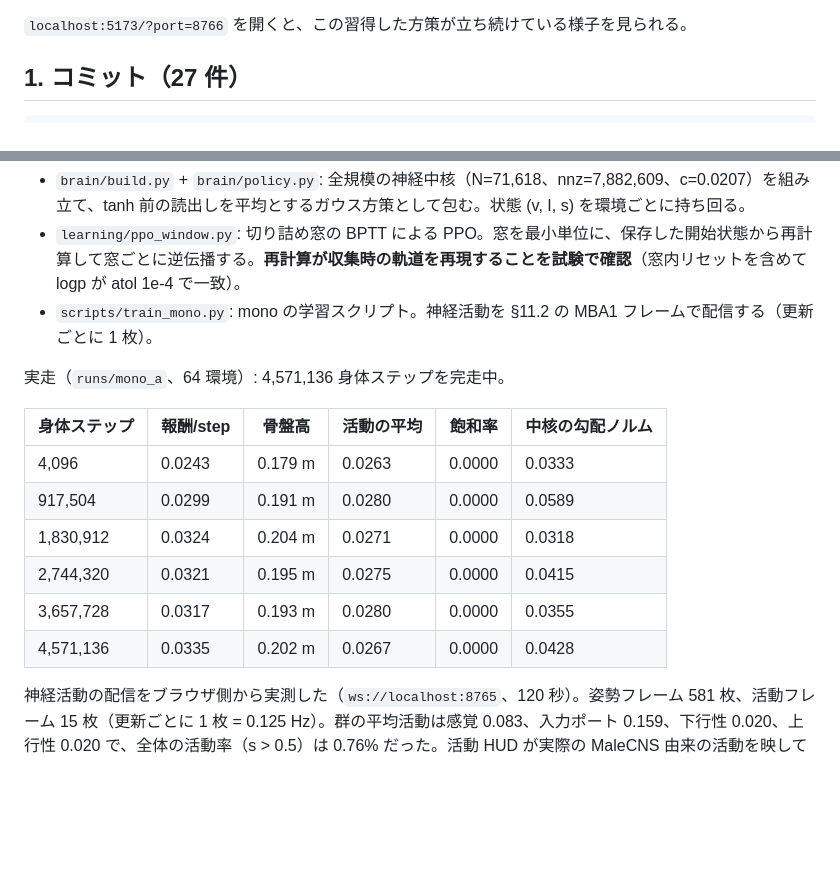
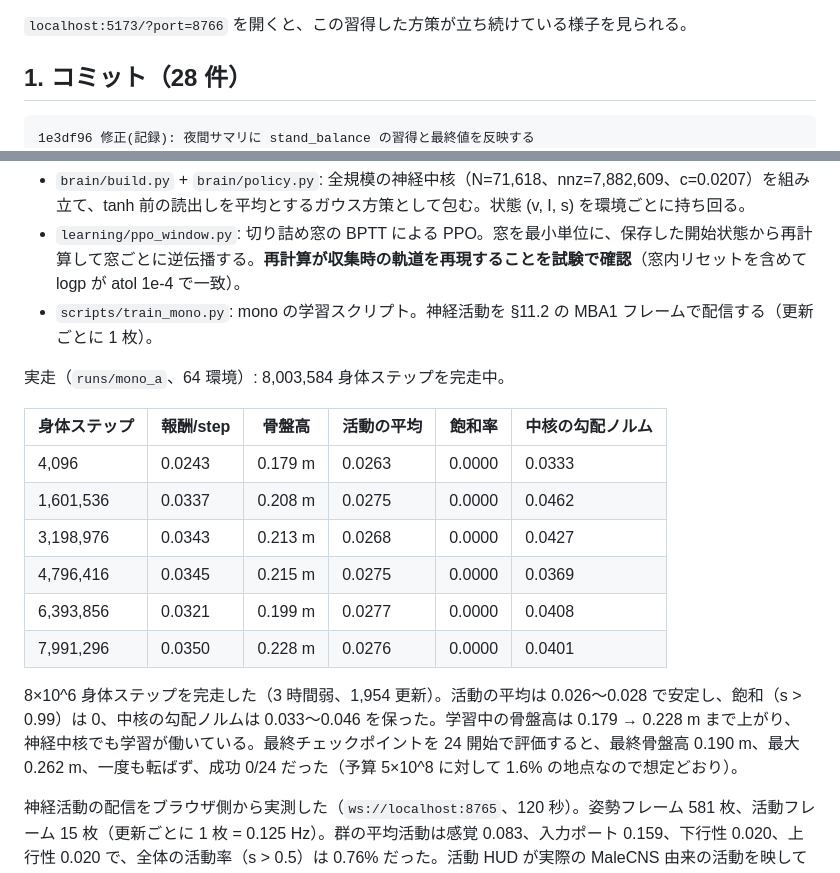
Before and after one commit to TF0119/multibrain-lab, a Markdown page: docs/progress-2026-09-18.md, 2 parts joined by grey strips. GitHub-like rendering; blank space fills up the shorter version.

Commit message:
修正(記録): M2 の一脳学習が 8×10^6 身体ステップを完走した結果をサマリに入れる
理由: 夜間に走らせた mono が完走したので、安定性と学習の兆候を最終値で残す
内容: 1,954 更新、活動の平均 0.026〜0.028、飽和 0、中核の勾配ノルム 0.033〜0.046、骨盤高 0.179 → 0.228 m。最終チェックポイントの 24 開始評価（最終骨盤高 0.190 m、転倒なし、成功 0/24）を記録
確認: runs/mono_a/log.jsonl と scripts/eval_checkpoint.py --mono の出力

Co-Authored-By: Claude Opus 5 (1M context) <noreply@anthropic.com>

````diff
--- a/docs/progress-2026-09-18.md
+++ b/docs/progress-2026-09-18.md
@@ -14,9 +14,10 @@
 
 `localhost:5173/?port=8766` を開くと、この習得した方策が立ち続けている様子を見られる。
 
-## 1. コミット（27 件）
+## 1. コミット（28 件）
 
 ```text
+1e3df96 修正(記録): 夜間サマリに stand_balance の習得と最終値を反映する
 aacfd70 修正(計画): stand_balance が 1×10^7 身体ステップで習得水準に達したことを §12.3 に記録する
 6222771 追加(評価): チェックポイントを課題の開始姿勢で評価するスクリプトを置く
 594f8e5 修正(評価): 評価の開始姿勢を課題そのものの開始姿勢にそろえる
@@ -152,16 +153,18 @@ ca98685 修正(計画): 開始姿勢の高さと関節ジッタの規則、操
 - `learning/ppo_window.py`: 切り詰め窓の BPTT による PPO。窓を最小単位に、保存した開始状態から再計算して窓ごとに逆伝播する。**再計算が収集時の軌道を再現することを試験で確認**（窓内リセットを含めて logp が atol 1e-4 で一致）。
 - `scripts/train_mono.py`: mono の学習スクリプト。神経活動を §11.2 の MBA1 フレームで配信する（更新ごとに 1 枚）。
 
-実走（`runs/mono_a`、64 環境）: 4,571,136 身体ステップを完走中。
+実走（`runs/mono_a`、64 環境）: 8,003,584 身体ステップを完走中。
 
 | 身体ステップ | 報酬/step | 骨盤高 | 活動の平均 | 飽和率 | 中核の勾配ノルム |
 |---|---|---|---|---|---|
 | 4,096 | 0.0243 | 0.179 m | 0.0263 | 0.0000 | 0.0333 |
-| 917,504 | 0.0299 | 0.191 m | 0.0280 | 0.0000 | 0.0589 |
-| 1,830,912 | 0.0324 | 0.204 m | 0.0271 | 0.0000 | 0.0318 |
-| 2,744,320 | 0.0321 | 0.195 m | 0.0275 | 0.0000 | 0.0415 |
-| 3,657,728 | 0.0317 | 0.193 m | 0.0280 | 0.0000 | 0.0355 |
-| 4,571,136 | 0.0335 | 0.202 m | 0.0267 | 0.0000 | 0.0428 |
+| 1,601,536 | 0.0337 | 0.208 m | 0.0275 | 0.0000 | 0.0462 |
+| 3,198,976 | 0.0343 | 0.213 m | 0.0268 | 0.0000 | 0.0427 |
+| 4,796,416 | 0.0345 | 0.215 m | 0.0275 | 0.0000 | 0.0369 |
+| 6,393,856 | 0.0321 | 0.199 m | 0.0277 | 0.0000 | 0.0408 |
+| 7,991,296 | 0.0350 | 0.228 m | 0.0276 | 0.0000 | 0.0401 |
+
+8×10^6 身体ステップを完走した（3 時間弱、1,954 更新）。活動の平均は 0.026〜0.028 で安定し、飽和（s > 0.99）は 0、中核の勾配ノルムは 0.033〜0.046 を保った。学習中の骨盤高は 0.179 → 0.228 m まで上がり、神経中核でも学習が働いている。最終チェックポイントを 24 開始で評価すると、最終骨盤高 0.190 m、最大 0.262 m、一度も転ばず、成功 0/24 だった（予算 5×10^8 に対して 1.6% の地点なので想定どおり）。
 
 神経活動の配信をブラウザ側から実測した（`ws://localhost:8765`、120 秒）。姿勢フレーム 581 枚、活動フレーム 15 枚（更新ごとに 1 枚 = 0.125 Hz）。群の平均活動は感覚 0.083、入力ポート 0.159、下行性 0.020、上行性 0.020 で、全体の活動率（s > 0.5）は 0.76% だった。活動 HUD が実際の MaleCNS 由来の活動を映している。
 
````
